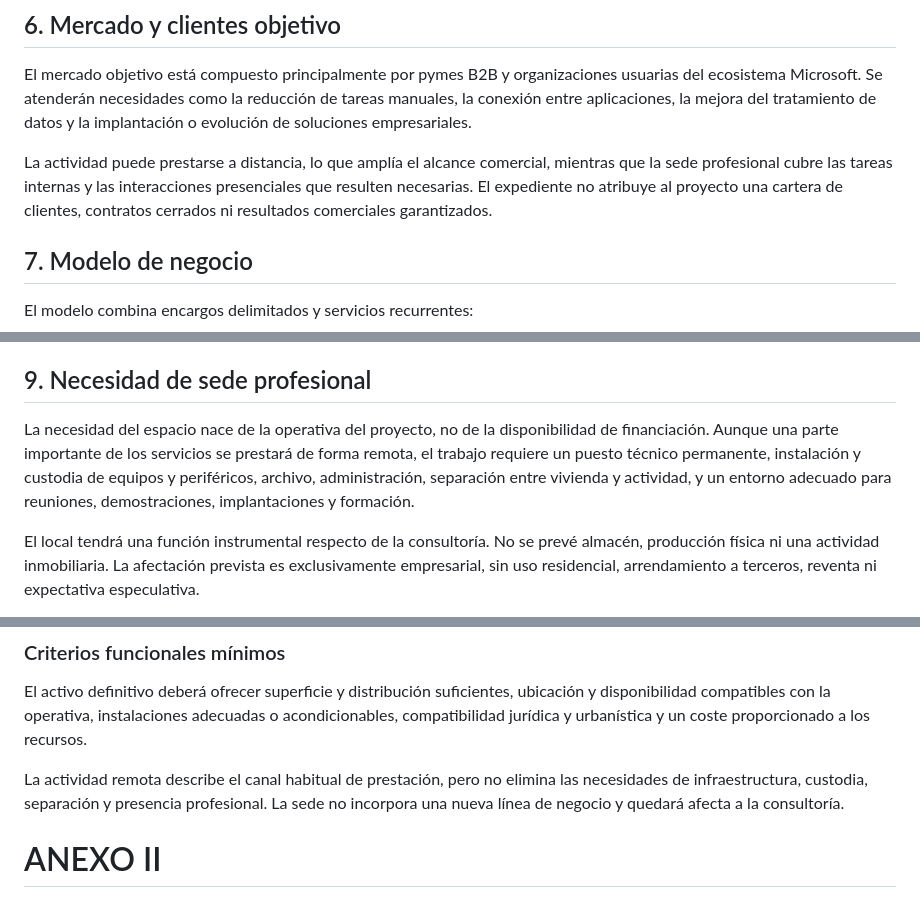
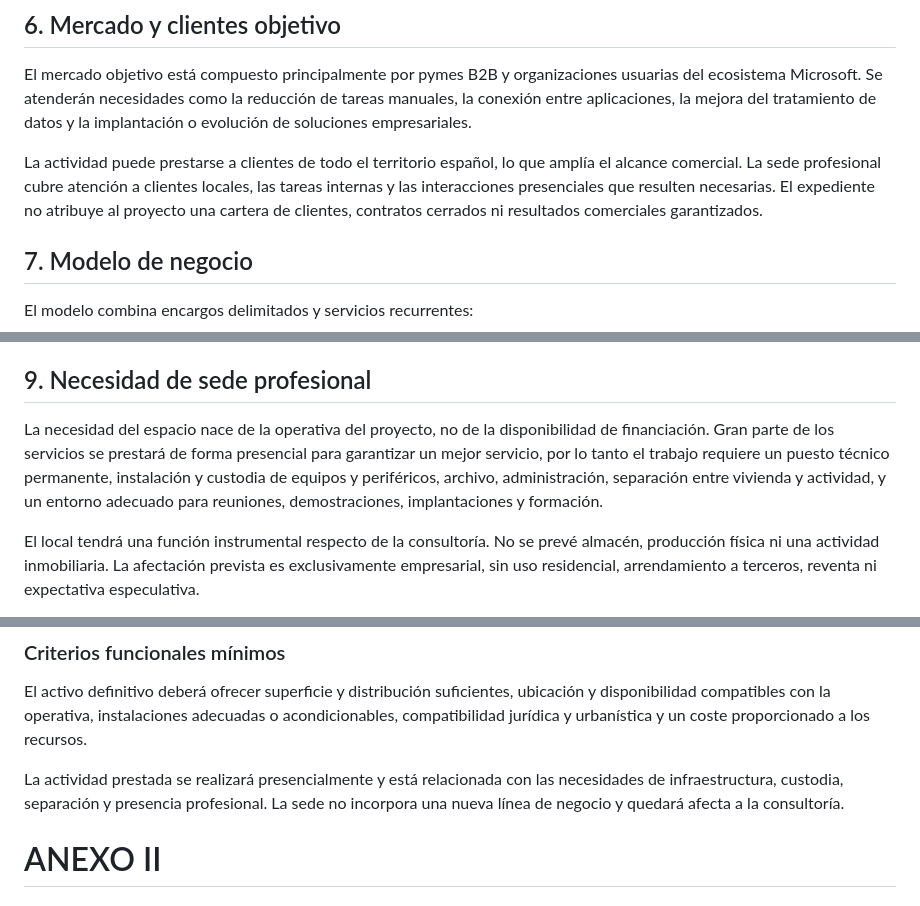
Before and after one commit to jotakv/memoria-proyecto, a Markdown page: MEMORIA_SEPE_PRESENTACION_FINAL.md, 3 parts joined by grey strips. Rendered like a GitHub page.

```diff
--- a/MEMORIA_SEPE_PRESENTACION_FINAL.md
+++ b/MEMORIA_SEPE_PRESENTACION_FINAL.md
@@ -115,7 +115,7 @@ Estas líneas describen la actividad prevista y no implican la existencia de con
 
 El mercado objetivo está compuesto principalmente por pymes B2B y organizaciones usuarias del ecosistema Microsoft. Se atenderán necesidades como la reducción de tareas manuales, la conexión entre aplicaciones, la mejora del tratamiento de datos y la implantación o evolución de soluciones empresariales.
 
-La actividad puede prestarse a distancia, lo que amplía el alcance comercial, mientras que la sede profesional cubre las tareas internas y las interacciones presenciales que resulten necesarias. El expediente no atribuye al proyecto una cartera de clientes, contratos cerrados ni resultados comerciales garantizados.
+La actividad puede prestarse a clientes de todo el territorio español, lo que amplía el alcance comercial. La sede profesional cubre atención a clientes locales, las tareas internas y las interacciones presenciales que resulten necesarias. El expediente no atribuye al proyecto una cartera de clientes, contratos cerrados ni resultados comerciales garantizados.
 
 ## 7. Modelo de negocio
 
@@ -144,7 +144,7 @@ La sede concentrará el puesto técnico, los equipos, la documentación y la adm
 
 ## 9. Necesidad de sede profesional
 
-La necesidad del espacio nace de la operativa del proyecto, no de la disponibilidad de financiación. Aunque una parte importante de los servicios se prestará de forma remota, el trabajo requiere un puesto técnico permanente, instalación y custodia de equipos y periféricos, archivo, administración, separación entre vivienda y actividad, y un entorno adecuado para reuniones, demostraciones, implantaciones y formación.
+La necesidad del espacio nace de la operativa del proyecto, no de la disponibilidad de financiación. Gran parte de los servicios se prestará de forma presencial para garantizar un mejor servicio, por lo tanto el trabajo requiere un puesto técnico permanente, instalación y custodia de equipos y periféricos, archivo, administración, separación entre vivienda y actividad, y un entorno adecuado para reuniones, demostraciones, implantaciones y formación.
 
 El local tendrá una función instrumental respecto de la consultoría. No se prevé almacén, producción física ni una actividad inmobiliaria. La afectación prevista es exclusivamente empresarial, sin uso residencial, arrendamiento a terceros, reventa ni expectativa especulativa.
 
@@ -278,7 +278,7 @@ La sede deberá permitir:
 
 El activo definitivo deberá ofrecer superficie y distribución suficientes, ubicación y disponibilidad compatibles con la operativa, instalaciones adecuadas o acondicionables, compatibilidad jurídica y urbanística y un coste proporcionado a los recursos.
 
-La actividad remota describe el canal habitual de prestación, pero no elimina las necesidades de infraestructura, custodia, separación y presencia profesional. La sede no incorpora una nueva línea de negocio y quedará afecta a la consultoría.
+La actividad prestada se realizará presencialmente y está relacionada con las necesidades de infraestructura, custodia, separación y presencia profesional. La sede no incorpora una nueva línea de negocio y quedará afecta a la consultoría.
 
 <div style="page-break-after: always;"></div>
 
```
Also changed, not shown: other parts of MEMORIA_SEPE_PRESENTACION_FINAL.md (+3 -3 lines).
